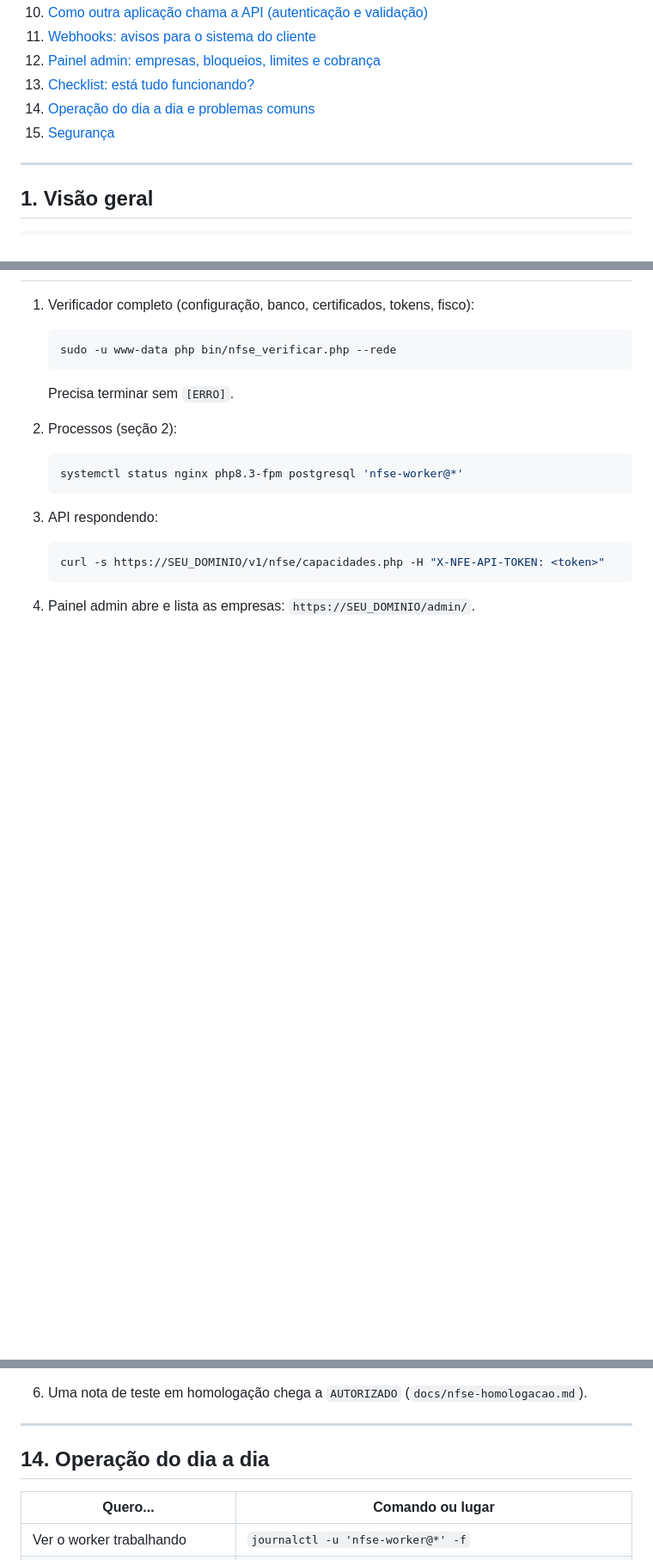
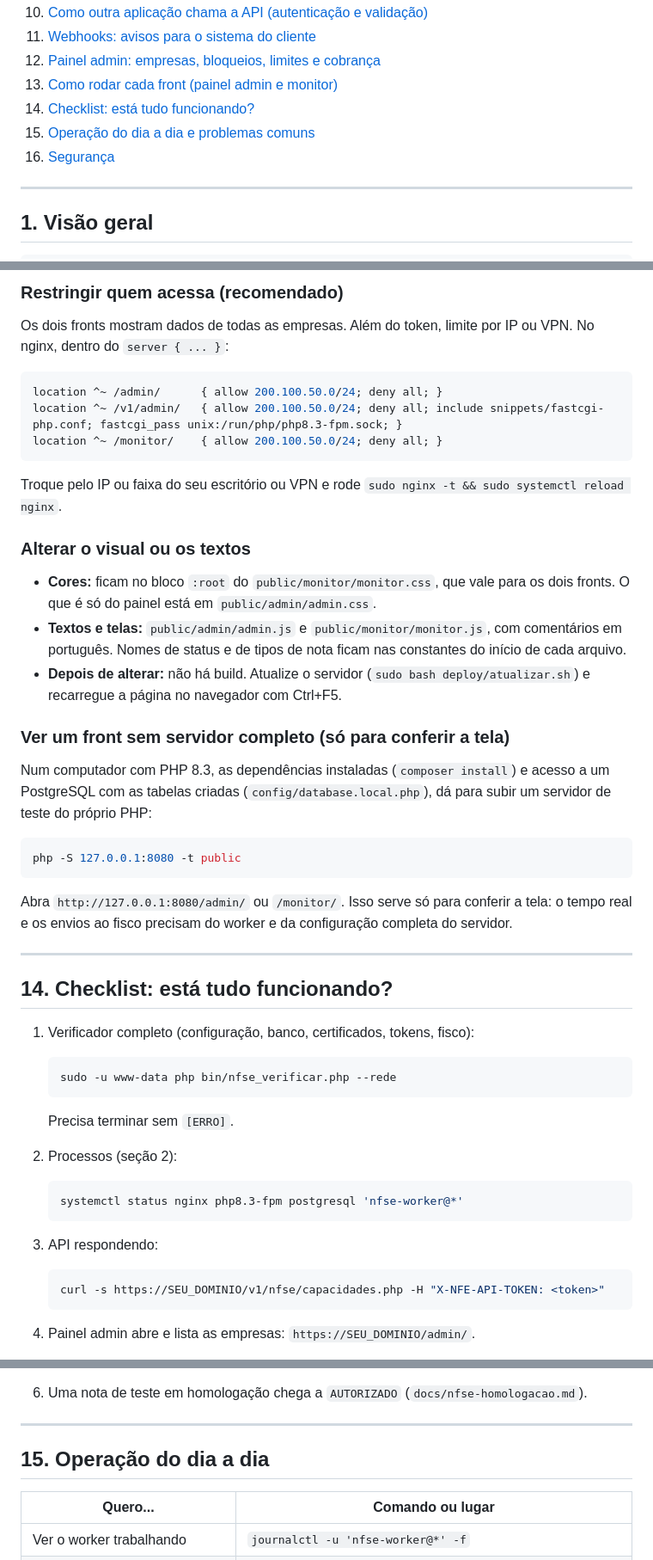
Before and after one commit to xandebbmp/nfe-integracao, a Markdown page: docs/manual-operacao.md, 3 parts joined by grey strips. Shown at 86% size. Rendered like a GitHub page; blank space fills up the shorter version.

````diff
--- a/docs/manual-operacao.md
+++ b/docs/manual-operacao.md
@@ -24,9 +24,10 @@ Este manual explica **cada peça que roda no servidor**:
 10. [Como outra aplicação chama a API (autenticação e validação)](#10-como-outra-aplicação-chama-a-api)
 11. [Webhooks: avisos para o sistema do cliente](#11-webhooks)
 12. [Painel admin: empresas, bloqueios, limites e cobrança](#12-painel-admin)
-13. [Checklist: está tudo funcionando?](#13-checklist-está-tudo-funcionando)
-14. [Operação do dia a dia e problemas comuns](#14-operação-do-dia-a-dia)
-15. [Segurança](#15-segurança)
+13. [Como rodar cada front (painel admin e monitor)](#13-como-rodar-cada-front)
+14. [Checklist: está tudo funcionando?](#14-checklist-está-tudo-funcionando)
+15. [Operação do dia a dia e problemas comuns](#15-operação-do-dia-a-dia)
+16. [Segurança](#16-segurança)
 
 ---
 
@@ -516,3 +578,46 @@ curl -X POST https://SEU_DOMINIO/v1/admin/clientes.php -H "X-ADMIN-TOKEN: <admin
+### Restringir quem acessa (recomendado)
+
+Os dois fronts mostram dados de todas as empresas. Além do token, limite
+por IP ou VPN. No nginx, dentro do `server { ... }`:
+
+```nginx
+location ^~ /admin/      { allow 200.100.50.0/24; deny all; }
+location ^~ /v1/admin/   { allow 200.100.50.0/24; deny all; include snippets/fastcgi-php.conf; fastcgi_pass unix:/run/php/php8.3-fpm.sock; }
+location ^~ /monitor/    { allow 200.100.50.0/24; deny all; }
+```
+
+Troque pelo IP ou faixa do seu escritório ou VPN e rode
+`sudo nginx -t && sudo systemctl reload nginx`.
+
+### Alterar o visual ou os textos
+
+- **Cores:** ficam no bloco `:root` do `public/monitor/monitor.css`, que vale
+  para os dois fronts. O que é só do painel está em `public/admin/admin.css`.
+- **Textos e telas:** `public/admin/admin.js` e `public/monitor/monitor.js`,
+  com comentários em português. Nomes de status e de tipos de nota ficam
+  nas constantes do início de cada arquivo.
+- **Depois de alterar:** não há build. Atualize o servidor
+  (`sudo bash deploy/atualizar.sh`) e recarregue a página no navegador com
+  Ctrl+F5.
+
+### Ver um front sem servidor completo (só para conferir a tela)
+
+Num computador com PHP 8.3, as dependências instaladas (`composer install`)
+e acesso a um PostgreSQL com as tabelas criadas
+(`config/database.local.php`), dá para subir um servidor de teste do próprio
+PHP:
+
+```bash
+php -S 127.0.0.1:8080 -t public
+```
+
+Abra `http://127.0.0.1:8080/admin/` ou `/monitor/`. Isso serve só para
+conferir a tela: o tempo real e os envios ao fisco precisam do worker e da
+configuração completa do servidor.
+
+---
+
+## 14. Checklist: está tudo funcionando?
 
 1. Verificador completo (configuração, banco, certificados, tokens, fisco):
 
@@ -539,7 +644,7 @@ curl -X POST https://SEU_DOMINIO/v1/admin/clientes.php -H "X-ADMIN-TOKEN: <admin
 
 ---
 
-## 14. Operação do dia a dia
+## 15. Operação do dia a dia
 
 | Quero... | Comando ou lugar |
 |---|---|
````
Also changed, not shown: other parts of docs/manual-operacao.md (+63 -2 lines), docs/prompt-continuidade.md (+1 -1 lines).
